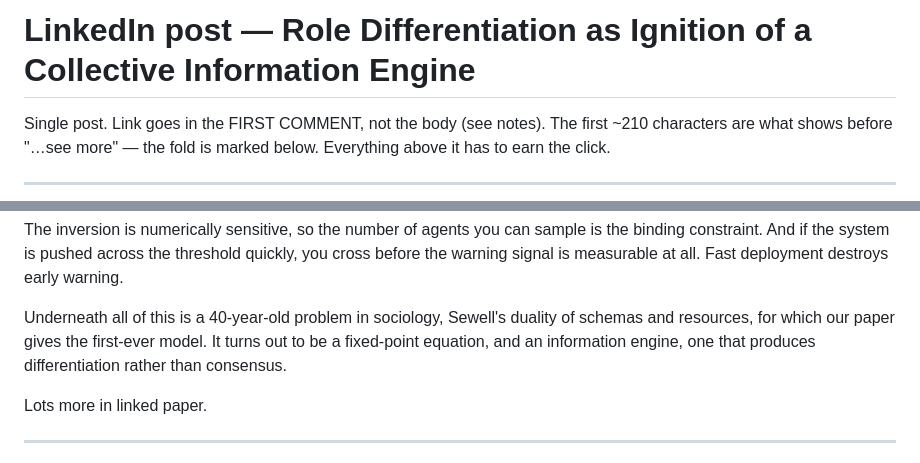
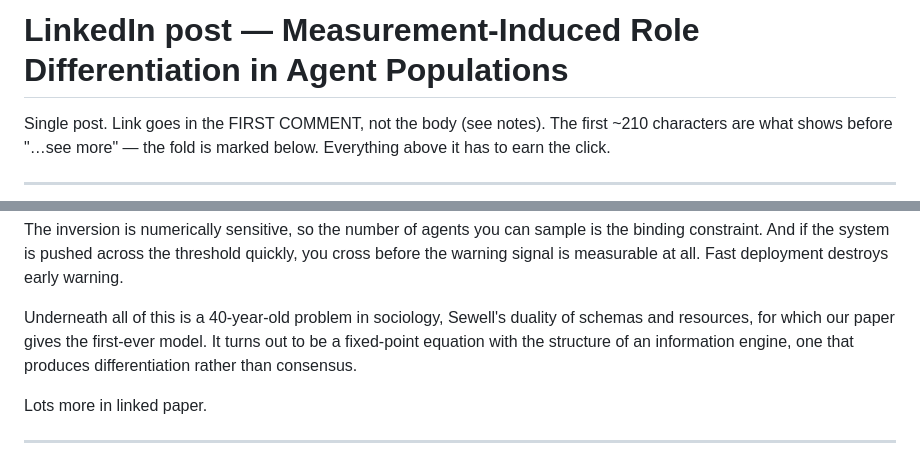
Before and after one commit to mptouzel/role_diff, a Markdown page: promo/linkedin.md, 2 parts joined by grey strips. Rendered like a GitHub page.

```diff
--- a/promo/linkedin.md
+++ b/promo/linkedin.md
@@ -1,4 +1,4 @@
-# LinkedIn post — Role Differentiation as Ignition of a Collective Information Engine
+# LinkedIn post — Measurement-Induced Role Differentiation in Agent Populations
 
 Single post. Link goes in the FIRST COMMENT, not the body (see notes).
 The first ~210 characters are what shows before "…see more" — the fold is
@@ -30,7 +30,7 @@ Some points worth mentioning for AI safety practice:
 
 The inversion is numerically sensitive, so the number of agents you can sample is the binding constraint. And if the system is pushed across the threshold quickly, you cross before the warning signal is measurable at all. Fast deployment destroys early warning.
 
-Underneath all of this is a 40-year-old problem in sociology, Sewell's duality of schemas and resources, for which our paper gives the first-ever model. It turns out to be a fixed-point equation, and an information engine, one that produces differentiation rather than consensus.
+Underneath all of this is a 40-year-old problem in sociology, Sewell's duality of schemas and resources, for which our paper gives the first-ever model. It turns out to be a fixed-point equation with the structure of an information engine, one that produces differentiation rather than consensus.
 
 Lots more in linked paper.
 
```
Also changed, not shown: promo/thread.md (+4 -4 lines).
